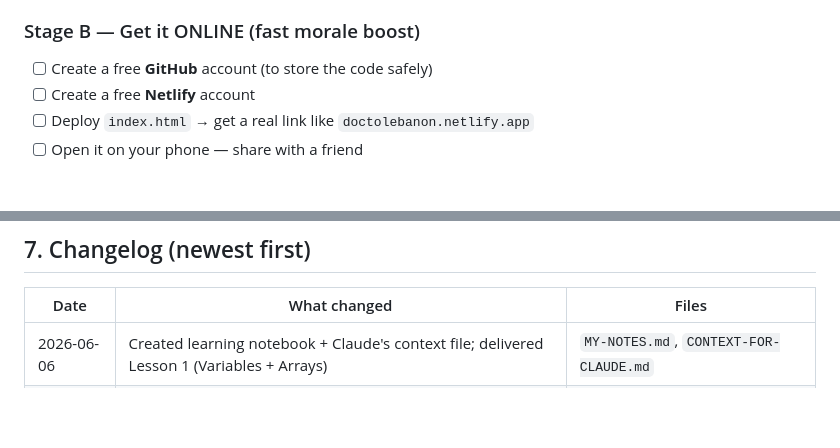
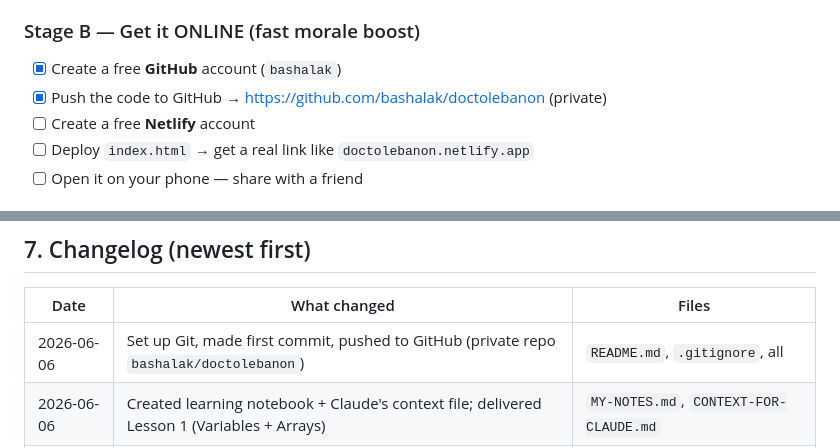
Before and after one commit to bashalak/doctolebanon, a Markdown page: PROJECT-PLAN.md, 2 parts joined by grey strips. Rendered like a GitHub page; blank space fills up the shorter version.

```diff
--- a/PROJECT-PLAN.md
+++ b/PROJECT-PLAN.md
@@ -70,7 +70,8 @@ Each step is a milestone. We check them off as we go. `[ ]` = todo, `[x]` = done
 - [ ] Add a doctor **profile page** (bio, address, photo)
 
 ### Stage B — Get it ONLINE (fast morale boost)
-- [ ] Create a free **GitHub** account (to store the code safely)
+- [x] Create a free **GitHub** account (`bashalak`)
+- [x] Push the code to GitHub → https://github.com/bashalak/doctolebanon (private)
 - [ ] Create a free **Netlify** account
 - [ ] Deploy `index.html` → get a real link like `doctolebanon.netlify.app`
 - [ ] Open it on your phone — share with a friend
@@ -120,6 +121,7 @@ Each step is a milestone. We check them off as we go. `[ ]` = todo, `[x]` = done
 
 | Date | What changed | Files |
 |---|---|---|
+| 2026-06-06 | Set up Git, made first commit, pushed to GitHub (private repo `bashalak/doctolebanon`) | `README.md`, `.gitignore`, all |
 | 2026-06-06 | Created learning notebook + Claude's context file; delivered Lesson 1 (Variables + Arrays) | `MY-NOTES.md`, `CONTEXT-FOR-CLAUDE.md` |
 | 2026-06-05 | Created project plan & code-explained docs | `PROJECT-PLAN.md`, `CODE-EXPLAINED.md` |
 | 2026-06-05 | Built v0.1 clickable prototype (search, booking, my-appointments, localStorage) | `index.html` |
```
Also changed, not shown: CONTEXT-FOR-CLAUDE.md (+8 -0 lines).
